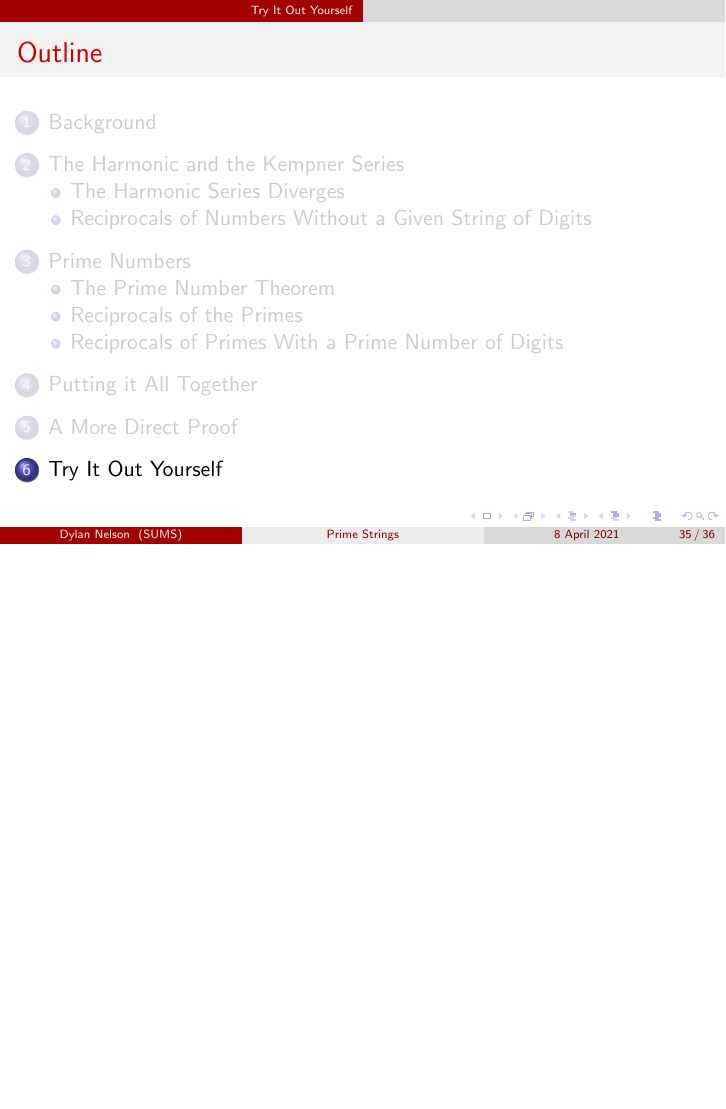
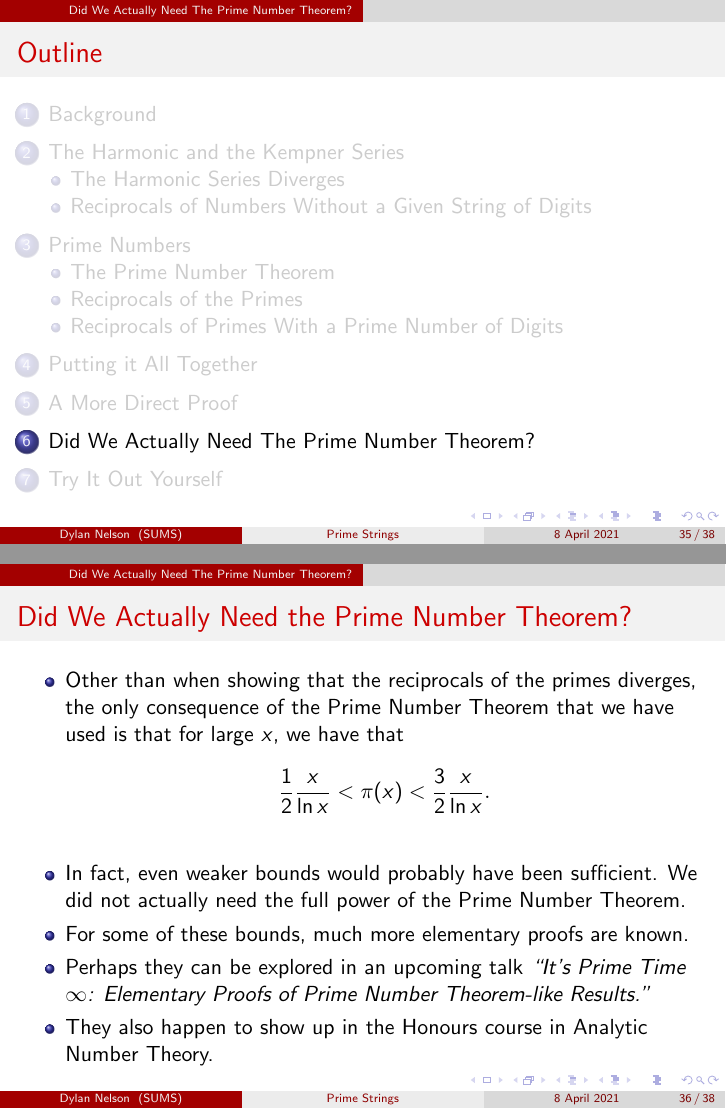
Before and after one commit to dlnnlsn/prime-strings-talk, LaTeX slides (talk.tex): page 80 of 83 before the commit and pages 80 and 85 of 89 after it, the two joined at a grey line, the shorter picture padded with empty space. Compiled offline with pdfLaTeX.

Commit message:
did we need the pnt?

```diff
--- a/talk.tex
+++ b/talk.tex
@@ -542,6 +542,25 @@
 
 \end{frame}
 
+\section{Did We Actually Need The Prime Number Theorem?}
+
+\begin{frame}
+    \frametitle{Did We Actually Need the Prime Number Theorem?}
+
+    \begin{itemize}
+        \item Other than when showing that the reciprocals of the primes diverges, the only consequence of the Prime Number Theorem that we have used is that for large $x$, we have that
+        \[
+            \frac{1}{2} \frac{x}{\ln x} < \pi(x) < \frac{3}{2} \frac{x}{\ln x}.
+        \]
+        \pause
+        \item In fact, even weaker bounds would probably have been sufficient. We did not actually need the full power of the Prime Number Theorem. \pause
+        \item For some of these bounds, much more elementary proofs are known. \pause
+        \item Perhaps they can be explored in an upcoming talk \emph{``It's Prime Time $\infty$: Elementary Proofs of Prime Number Theorem-like Results.''} \pause
+        \item They also happen to show up in the Honours course in Analytic Number Theory.
+    \end{itemize}
+
+\end{frame}
+
 \section{Try It Out Yourself}
 
 \begin{frame}
```
